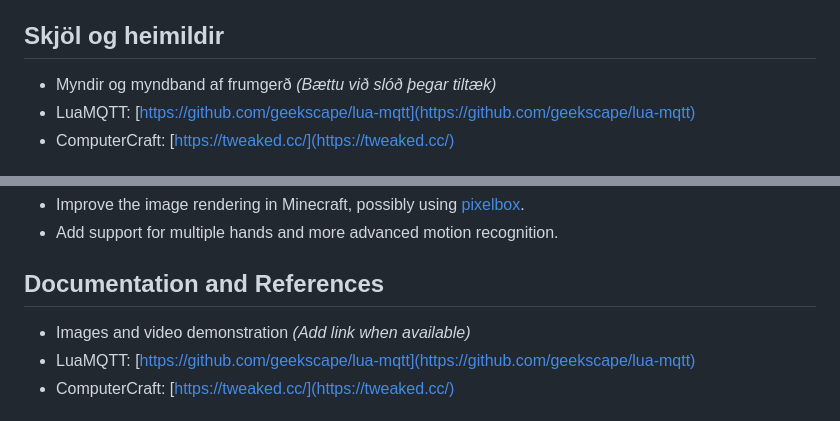
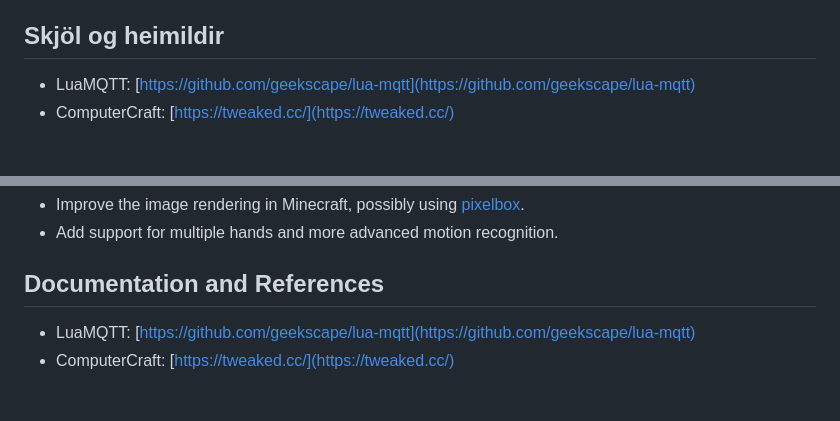
Before and after one commit to Brakku/vidmots-lokaverk, a Markdown page: README.md, 2 parts joined by grey strips. GitHub-like rendering.

```diff
--- a/README.md
+++ b/README.md
@@ -38,7 +38,6 @@ Verkefnið tókst vel og tókst mér að fá handarstöðu til að birtast í Mi
 - Gera notendaviðmótið meira straumlínulagað.
 
 ## Skjöl og heimildir
-- Myndir og myndband af frumgerð *(Bættu við slóð þegar tiltæk)*
 - LuaMQTT: [https://github.com/geekscape/lua-mqtt](https://github.com/geekscape/lua-mqtt)
 - ComputerCraft: [https://tweaked.cc/](https://tweaked.cc/)
 
@@ -142,7 +141,6 @@ The project was successful, and I was able to display hand positions in Minecraf
 - Add support for multiple hands and more advanced motion recognition.
 
 ## Documentation and References
-- Images and video demonstration *(Add link when available)*
 - LuaMQTT: [https://github.com/geekscape/lua-mqtt](https://github.com/geekscape/lua-mqtt)
 - ComputerCraft: [https://tweaked.cc/](https://tweaked.cc/)
 
```
